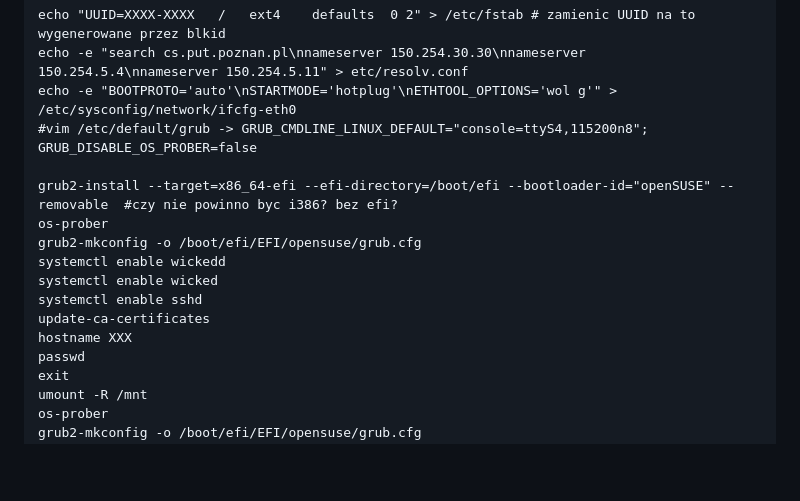
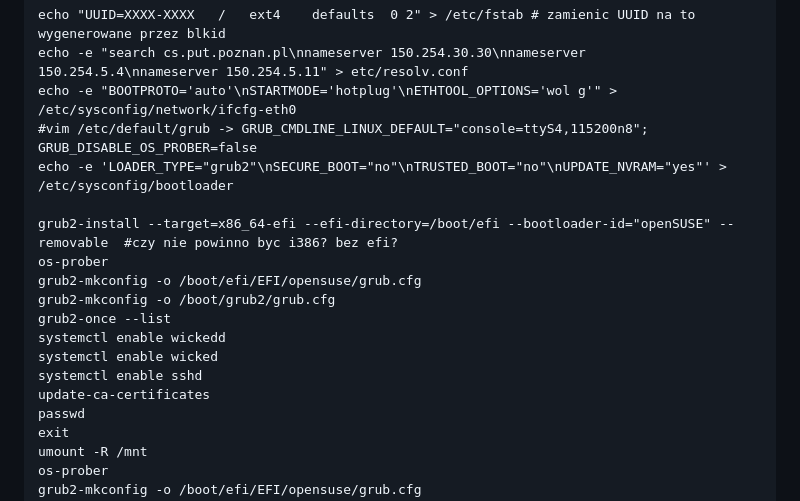
Before and after one commit to JanMetz/Slurm-Management-App, a Markdown page: system-config/notes/notes.md, the part around the change. Drawn GitHub-style; blank space fills up the shorter version.

```diff
--- a/system-config/notes/notes.md
+++ b/system-config/notes/notes.md
@@ -161,15 +161,17 @@ echo "UUID=XXXX-XXXX   /   ext4    defaults  0 2" > /etc/fstab # zamienic UUID n
 echo -e "search cs.put.poznan.pl\nnameserver 150.254.30.30\nnameserver 150.254.5.4\nnameserver 150.254.5.11" > etc/resolv.conf
 echo -e "BOOTPROTO='auto'\nSTARTMODE='hotplug'\nETHTOOL_OPTIONS='wol g'" >  /etc/sysconfig/network/ifcfg-eth0
 #vim /etc/default/grub -> GRUB_CMDLINE_LINUX_DEFAULT="console=ttyS4,115200n8"; GRUB_DISABLE_OS_PROBER=false
+echo -e 'LOADER_TYPE="grub2"\nSECURE_BOOT="no"\nTRUSTED_BOOT="no"\nUPDATE_NVRAM="yes"' > /etc/sysconfig/bootloader
 
 grub2-install --target=x86_64-efi --efi-directory=/boot/efi --bootloader-id="openSUSE" --removable  #czy nie powinno byc i386? bez efi?
 os-prober
 grub2-mkconfig -o /boot/efi/EFI/opensuse/grub.cfg
+grub2-mkconfig -o /boot/grub2/grub.cfg
+grub2-once --list
 systemctl enable wickedd
 systemctl enable wicked
 systemctl enable sshd
 update-ca-certificates
-hostname XXX
 passwd
 exit
 umount -R /mnt
```
